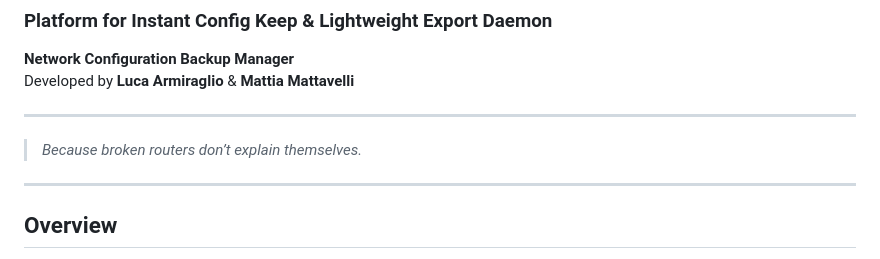
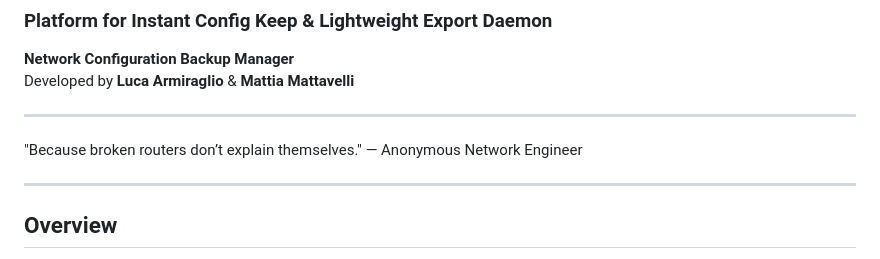
Before and after one commit to AlastorApps/pickled-app, a Markdown page: README.md, the part around the change. Drawn GitHub-style.

```diff
--- a/README.md
+++ b/README.md
@@ -9,7 +9,8 @@ Developed by **Luca Armiraglio** & **Mattia Mattavelli**
 
 ---
 
-> _Because broken routers don’t explain themselves._
+"Because broken routers don’t explain themselves."
+— Anonymous Network Engineer
 
 ---
 
```
